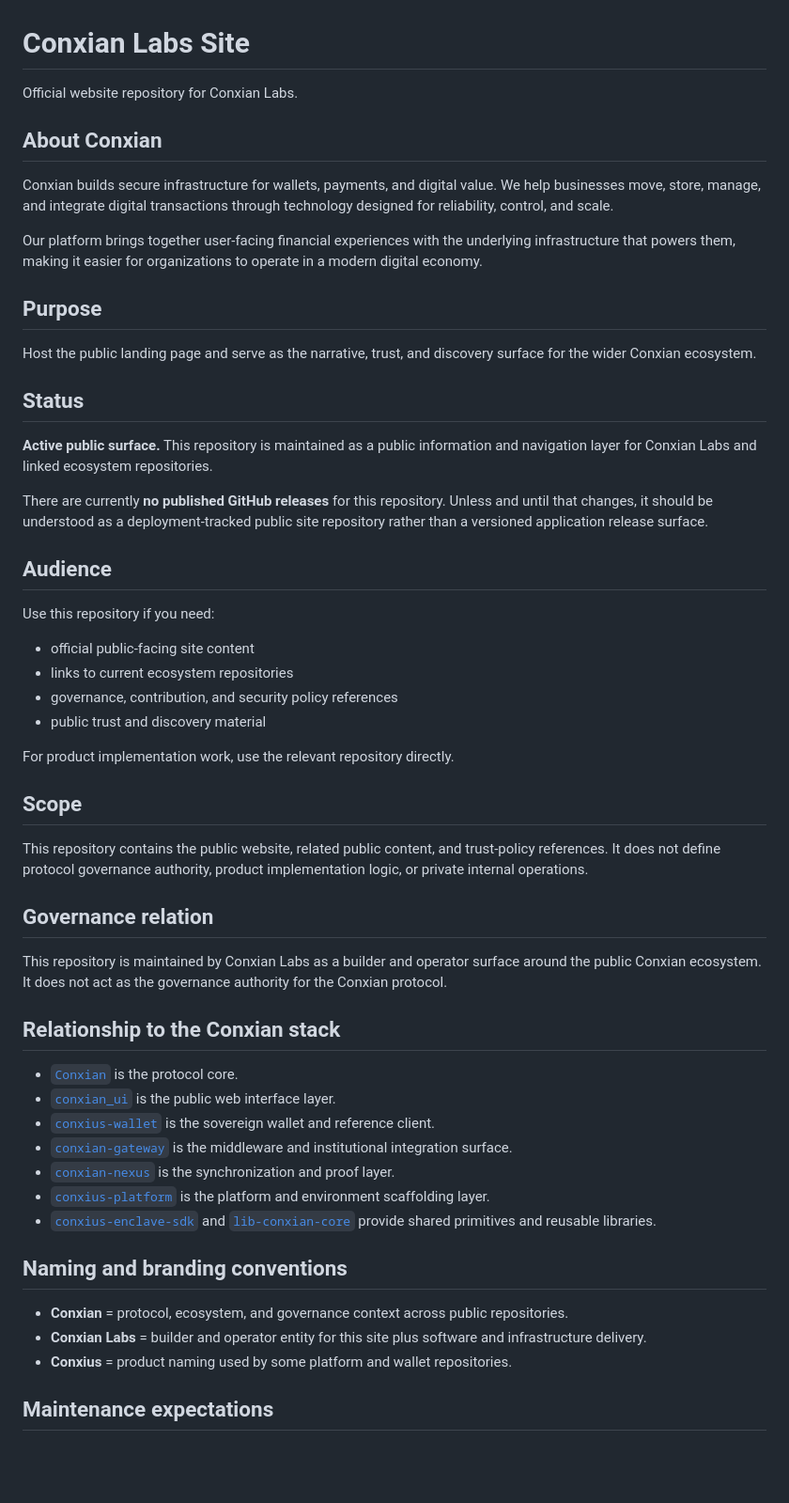
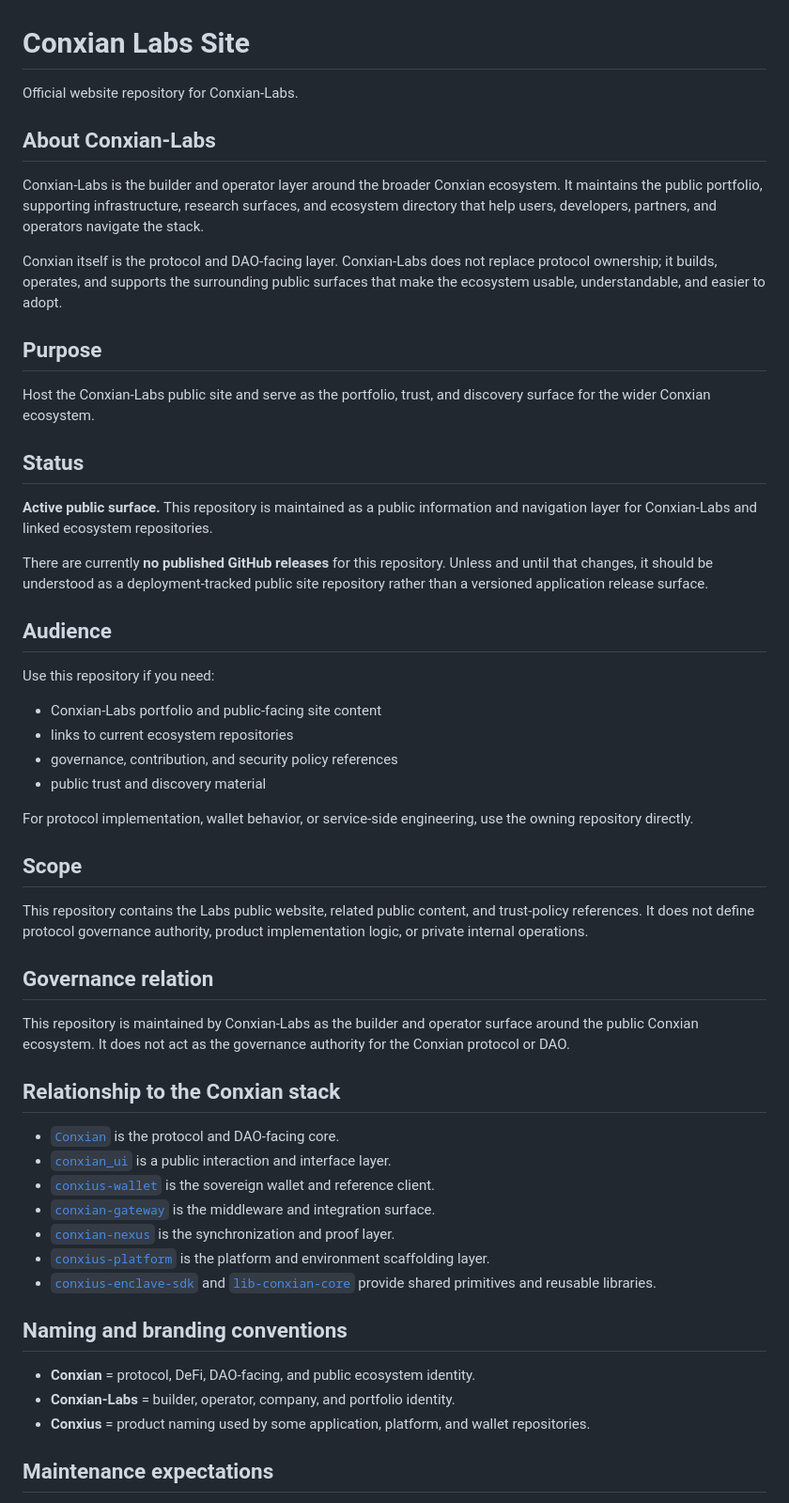
Before and after one commit to Conxian/conxian-labs-site, a Markdown page: README.md, the part around the change. Shown at 94% size. Drawn GitHub-style; blank space fills up the shorter version.

Commit message:
Correct site README for Conxian Labs vs Conxian split

```diff
--- a/README.md
+++ b/README.md
@@ -1,20 +1,20 @@
 # Conxian Labs Site
 
-Official website repository for Conxian Labs.
+Official website repository for Conxian-Labs.
 
-## About Conxian
+## About Conxian-Labs
 
-Conxian builds secure infrastructure for wallets, payments, and digital value. We help businesses move, store, manage, and integrate digital transactions through technology designed for reliability, control, and scale.
+Conxian-Labs is the builder and operator layer around the broader Conxian ecosystem. It maintains the public portfolio, supporting infrastructure, research surfaces, and ecosystem directory that help users, developers, partners, and operators navigate the stack.
 
-Our platform brings together user-facing financial experiences with the underlying infrastructure that powers them, making it easier for organizations to operate in a modern digital economy.
+Conxian itself is the protocol and DAO-facing layer. Conxian-Labs does not replace protocol ownership; it builds, operates, and supports the surrounding public surfaces that make the ecosystem usable, understandable, and easier to adopt.
 
 ## Purpose
 
-Host the public landing page and serve as the narrative, trust, and discovery surface for the wider Conxian ecosystem.
+Host the Conxian-Labs public site and serve as the portfolio, trust, and discovery surface for the wider Conxian ecosystem.
 
 ## Status
 
-**Active public surface.** This repository is maintained as a public information and navigation layer for Conxian Labs and linked ecosystem repositories.
+**Active public surface.** This repository is maintained as a public information and navigation layer for Conxian-Labs and linked ecosystem repositories.
 
 There are currently **no published GitHub releases** for this repository. Unless and until that changes, it should be understood as a deployment-tracked public site repository rather than a versioned application release surface.
 
@@ -22,36 +22,36 @@ There are currently **no published GitHub releases** for this repository. Unless
 
 Use this repository if you need:
 
-- official public-facing site content
+- Conxian-Labs portfolio and public-facing site content
 - links to current ecosystem repositories
 - governance, contribution, and security policy references
 - public trust and discovery material
 
-For product implementation work, use the relevant repository directly.
+For protocol implementation, wallet behavior, or service-side engineering, use the owning repository directly.
 
 ## Scope
 
-This repository contains the public website, related public content, and trust-policy references. It does not define protocol governance authority, product implementation logic, or private internal operations.
+This repository contains the Labs public website, related public content, and trust-policy references. It does not define protocol governance authority, product implementation logic, or private internal operations.
 
 ## Governance relation
 
-This repository is maintained by Conxian Labs as a builder and operator surface around the public Conxian ecosystem. It does not act as the governance authority for the Conxian protocol.
+This repository is maintained by Conxian-Labs as the builder and operator surface around the public Conxian ecosystem. It does not act as the governance authority for the Conxian protocol or DAO.
 
 ## Relationship to the Conxian stack
 
-- [`Conxian`](https://github.com/Conxian/Conxian) is the protocol core.
-- [`conxian_ui`](https://github.com/Conxian/conxian_ui) is the public web interface layer.
+- [`Conxian`](https://github.com/Conxian/Conxian) is the protocol and DAO-facing core.
+- [`conxian_ui`](https://github.com/Conxian/conxian_ui) is a public interaction and interface layer.
 - [`conxius-wallet`](https://github.com/Conxian/conxius-wallet) is the sovereign wallet and reference client.
-- [`conxian-gateway`](https://github.com/Conxian/conxian-gateway) is the middleware and institutional integration surface.
+- [`conxian-gateway`](https://github.com/Conxian/conxian-gateway) is the middleware and integration surface.
 - [`conxian-nexus`](https://github.com/Conxian/conxian-nexus) is the synchronization and proof layer.
 - [`conxius-platform`](https://github.com/Conxian/conxius-platform) is the platform and environment scaffolding layer.
 - [`conxius-enclave-sdk`](https://github.com/Conxian/conxius-enclave-sdk) and [`lib-conxian-core`](https://github.com/Conxian/lib-conxian-core) provide shared primitives and reusable libraries.
 
 ## Naming and branding conventions
 
-- **Conxian** = protocol, ecosystem, and governance context across public repositories.
-- **Conxian Labs** = builder and operator entity for this site plus software and infrastructure delivery.
-- **Conxius** = product naming used by some platform and wallet repositories.
+- **Conxian** = protocol, DeFi, DAO-facing, and public ecosystem identity.
+- **Conxian-Labs** = builder, operator, company, and portfolio identity.
+- **Conxius** = product naming used by some application, platform, and wallet repositories.
 
 ## Maintenance expectations
 
```
